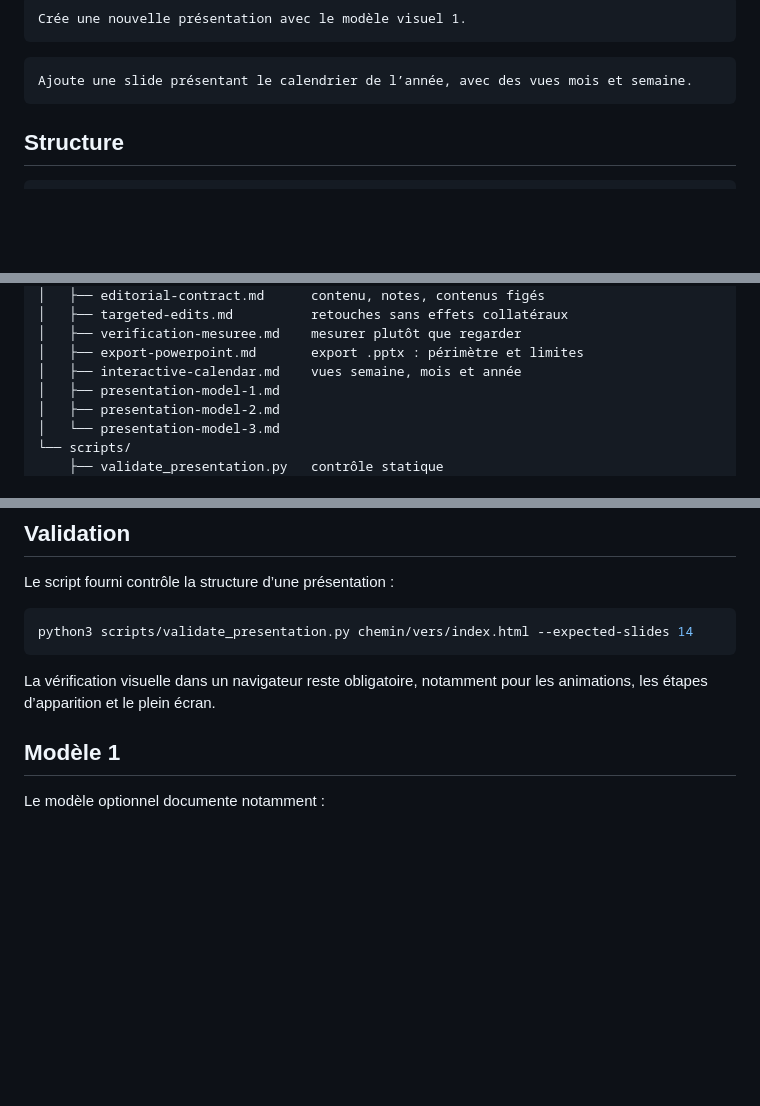
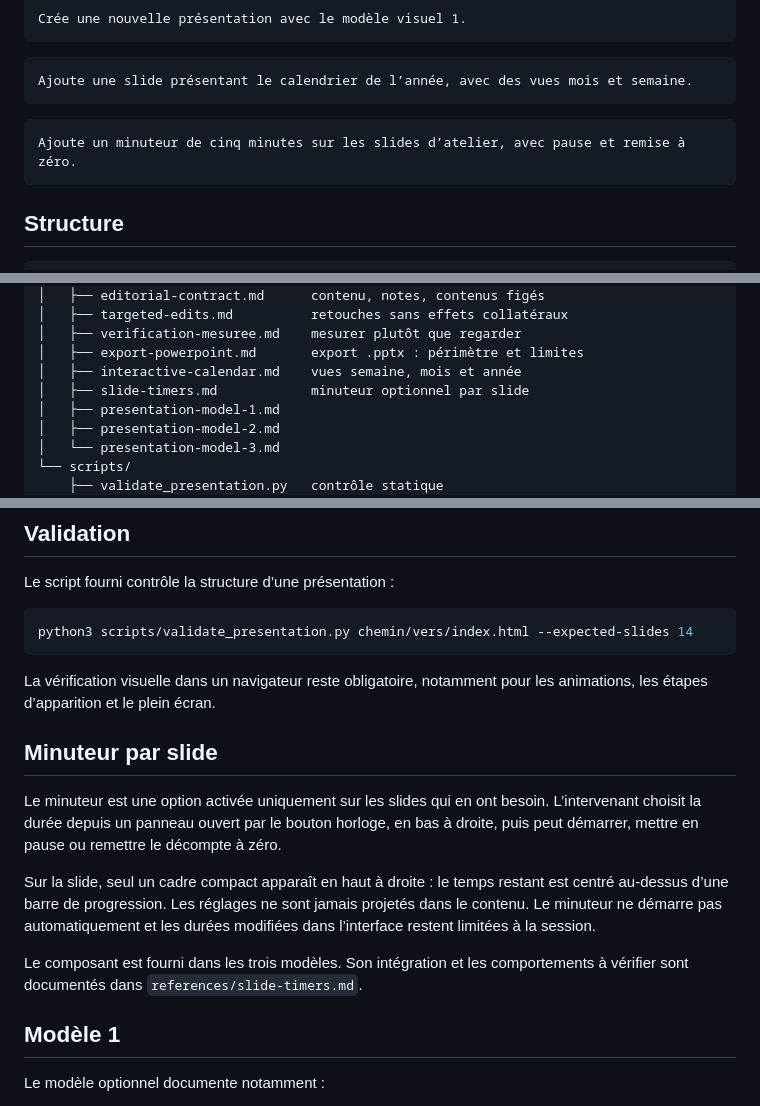
Before and after one commit to YannHY/presentation-html-css-js, a Markdown page: README.md, 3 parts joined by grey strips. Drawn GitHub-style; blank space fills up the shorter version.

Commit message:
docs: document slide timer option

````diff
--- a/README.md
+++ b/README.md
@@ -65,6 +65,10 @@ Crée une nouvelle présentation avec le modèle visuel 1.
 Ajoute une slide présentant le calendrier de l’année, avec des vues mois et semaine.
 ```
 
+```text
+Ajoute un minuteur de cinq minutes sur les slides d’atelier, avec pause et remise à zéro.
+```
+
 ## Structure
 
 ```text
@@ -83,6 +87,7 @@ Ajoute une slide présentant le calendrier de l’année, avec des vues mois et
 │   ├── verification-mesuree.md    mesurer plutôt que regarder
 │   ├── export-powerpoint.md       export .pptx : périmètre et limites
 │   ├── interactive-calendar.md    vues semaine, mois et année
+│   ├── slide-timers.md            minuteur optionnel par slide
 │   ├── presentation-model-1.md
 │   ├── presentation-model-2.md
 │   └── presentation-model-3.md
@@ -100,6 +105,14 @@ python3 scripts/validate_presentation.py chemin/vers/index.html --expected-slide
 ```
 
 La vérification visuelle dans un navigateur reste obligatoire, notamment pour les animations, les étapes d’apparition et le plein écran.
+
+## Minuteur par slide
+
+Le minuteur est une option activée uniquement sur les slides qui en ont besoin. L’intervenant choisit la durée depuis un panneau ouvert par le bouton horloge, en bas à droite, puis peut démarrer, mettre en pause ou remettre le décompte à zéro.
+
+Sur la slide, seul un cadre compact apparaît en haut à droite : le temps restant est centré au-dessus d’une barre de progression. Les réglages ne sont jamais projetés dans le contenu. Le minuteur ne démarre pas automatiquement et les durées modifiées dans l’interface restent limitées à la session.
+
+Le composant est fourni dans les trois modèles. Son intégration et les comportements à vérifier sont documentés dans `references/slide-timers.md`.
 
 ## Modèle 1
 
````
